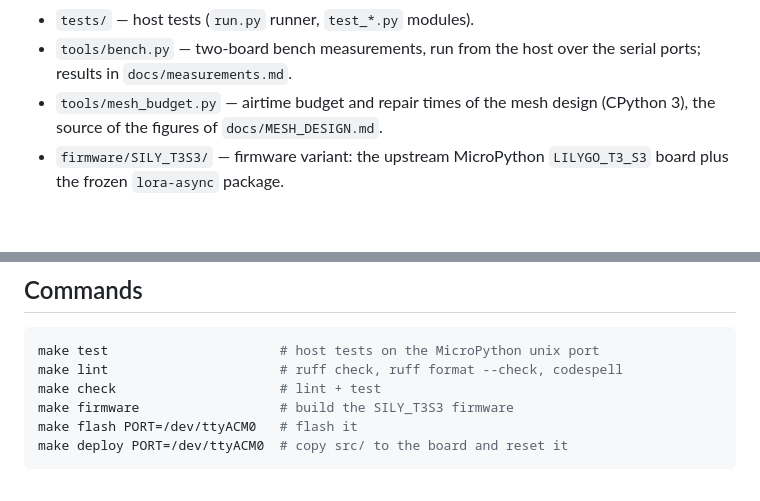
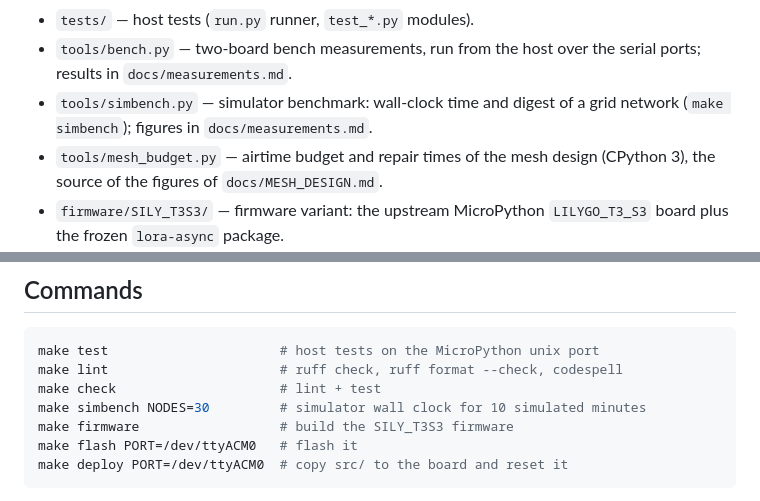
Before and after one commit to pgaufillet/SILy, a Markdown page: README.md, 2 parts joined by grey strips. Rendered like a GitHub page; blank space fills up the shorter version.

```diff
--- a/README.md
+++ b/README.md
@@ -37,6 +37,8 @@ The previous Arduino version (v0.1.0) is on branch `arduino` and tag
 - `tests/` — host tests (`run.py` runner, `test_*.py` modules).
 - `tools/bench.py` — two-board bench measurements, run from the host over
   the serial ports; results in `docs/measurements.md`.
+- `tools/simbench.py` — simulator benchmark: wall-clock time and digest of
+  a grid network (`make simbench`); figures in `docs/measurements.md`.
 - `tools/mesh_budget.py` — airtime budget and repair times of the mesh
   design (CPython 3), the source of the figures of `docs/MESH_DESIGN.md`.
 - `firmware/SILY_T3S3/` — firmware variant: the upstream MicroPython
@@ -56,6 +58,7 @@ esptool, ruff, codespell).
 make test                      # host tests on the MicroPython unix port
 make lint                      # ruff check, ruff format --check, codespell
 make check                     # lint + test
+make simbench NODES=30         # simulator wall clock for 10 simulated minutes
 make firmware                  # build the SILY_T3S3 firmware
 make flash PORT=/dev/ttyACM0   # flash it
 make deploy PORT=/dev/ttyACM0  # copy src/ to the board and reset it
```
Also changed, not shown: docs/measurements.md (+35 -0 lines).
